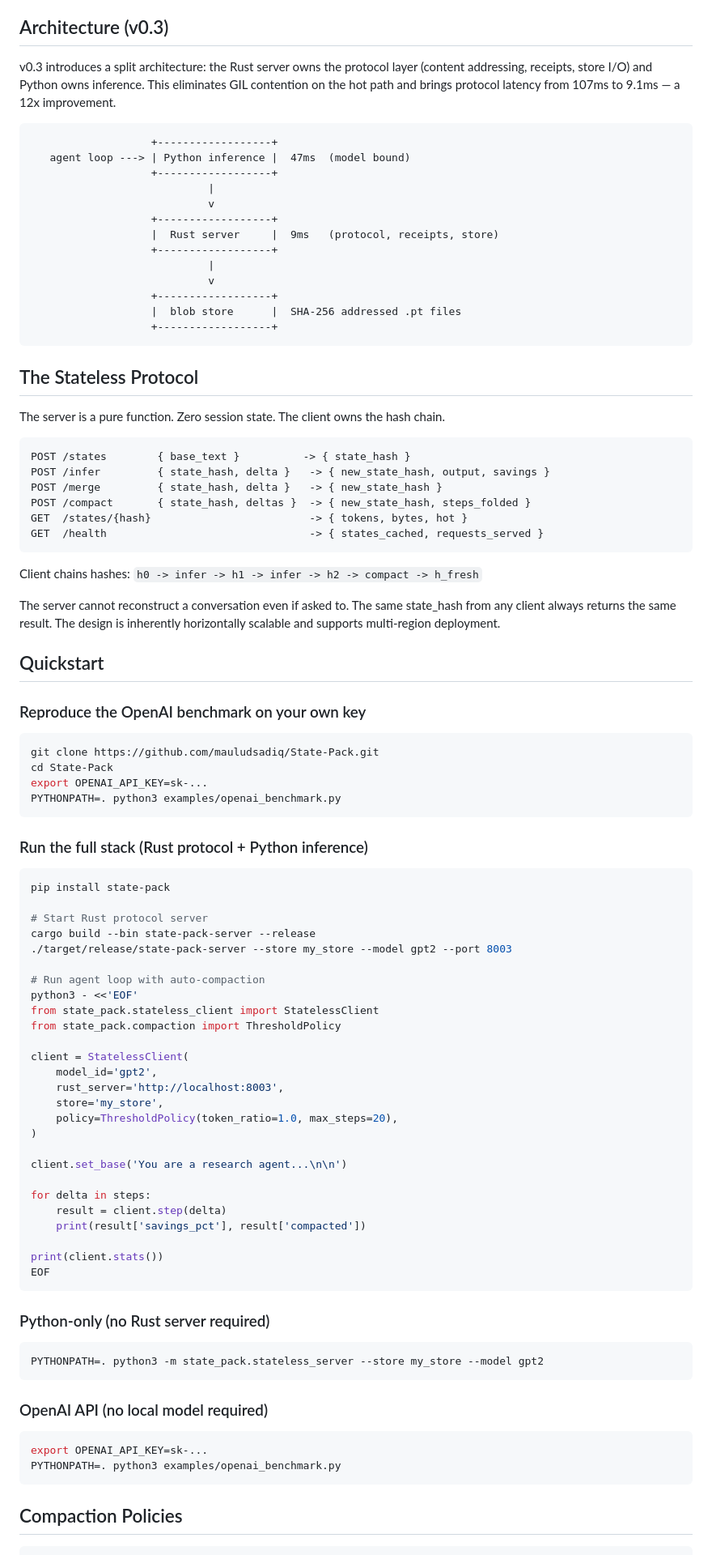
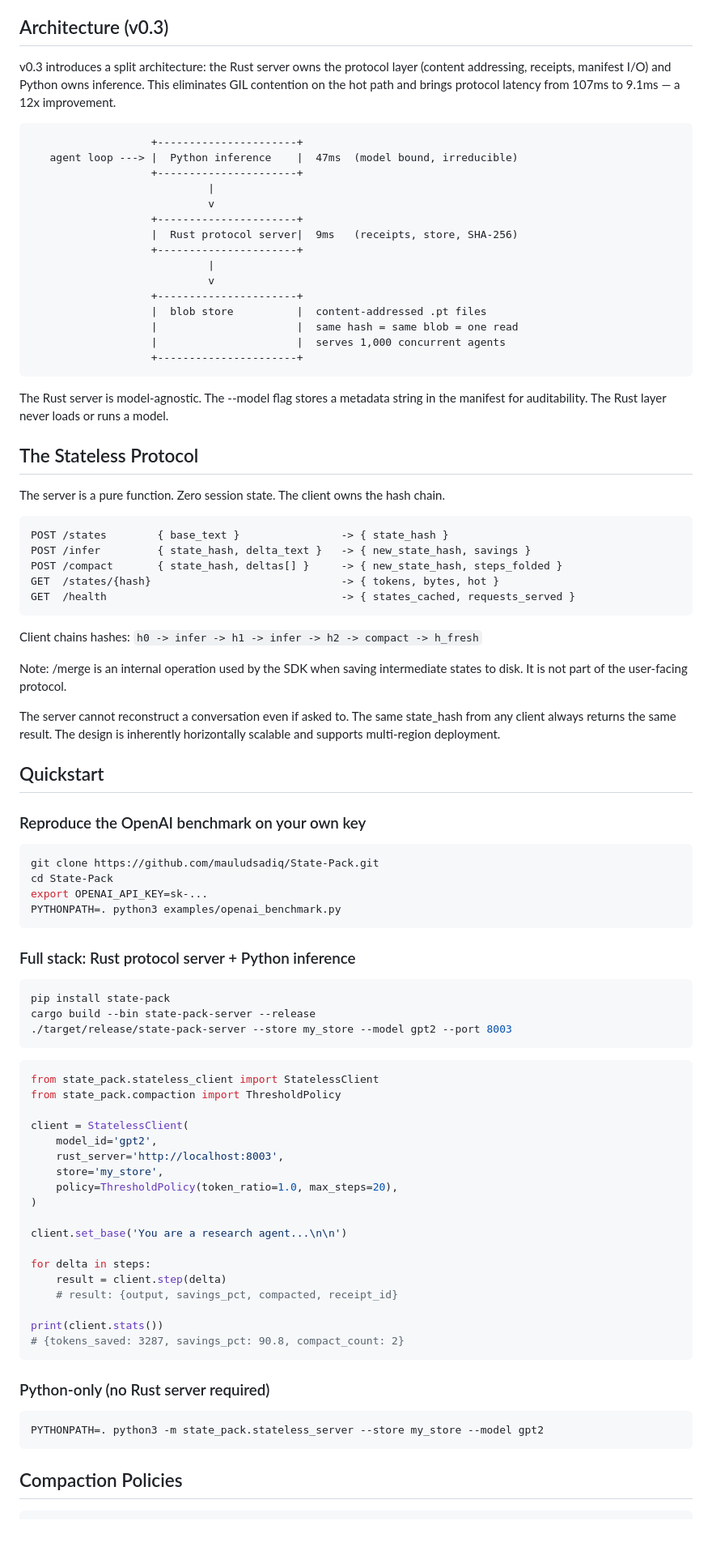
Before and after one commit to mauludsadiq/State-Pack, a Markdown page: README.md, the part around one of its changes. Shown at 81% size. GitHub-like rendering; blank space fills up the shorter version.

Commit message:
README: clarify merge vs compact, Rust model flag, bridge multi-agent economics to architecture

````diff
--- a/README.md
+++ b/README.md
@@ -70,40 +74,47 @@ on your own key.
 ## Architecture (v0.3)
 
 v0.3 introduces a split architecture: the Rust server owns the protocol layer
-(content addressing, receipts, store I/O) and Python owns inference.
+(content addressing, receipts, manifest I/O) and Python owns inference.
 This eliminates GIL contention on the hot path and brings protocol latency
 from 107ms to 9.1ms — a 12x improvement.
 
 ```
-                   +------------------+
-   agent loop ---> | Python inference |  47ms  (model bound)
-                   +------------------+
+                   +----------------------+
+   agent loop ---> |  Python inference    |  47ms  (model bound, irreducible)
+                   +----------------------+
                             |
                             v
-                   +------------------+
-                   |  Rust server     |  9ms   (protocol, receipts, store)
-                   +------------------+
+                   +----------------------+
+                   |  Rust protocol server|  9ms   (receipts, store, SHA-256)
+                   +----------------------+
                             |
                             v
-                   +------------------+
-                   |  blob store      |  SHA-256 addressed .pt files
-                   +------------------+
+                   +----------------------+
+                   |  blob store          |  content-addressed .pt files
+                   |                      |  same hash = same blob = one read
+                   |                      |  serves 1,000 concurrent agents
+                   +----------------------+
 ```
+
+The Rust server is model-agnostic. The --model flag stores a metadata string
+in the manifest for auditability. The Rust layer never loads or runs a model.
 
 ## The Stateless Protocol
 
 The server is a pure function. Zero session state. The client owns the hash chain.
 
 ```
-POST /states        { base_text }          -> { state_hash }
-POST /infer         { state_hash, delta }   -> { new_state_hash, output, savings }
-POST /merge         { state_hash, delta }   -> { new_state_hash }
-POST /compact       { state_hash, deltas }  -> { new_state_hash, steps_folded }
-GET  /states/{hash}                         -> { tokens, bytes, hot }
-GET  /health                                -> { states_cached, requests_served }
+POST /states        { base_text }                -> { state_hash }
+POST /infer         { state_hash, delta_text }   -> { new_state_hash, savings }
+POST /compact       { state_hash, deltas[] }     -> { new_state_hash, steps_folded }
+GET  /states/{hash}                              -> { tokens, bytes, hot }
+GET  /health                                     -> { states_cached, requests_served }
 ```
 
 Client chains hashes: `h0 -> infer -> h1 -> infer -> h2 -> compact -> h_fresh`
+
+Note: /merge is an internal operation used by the SDK when saving intermediate
+states to disk. It is not part of the user-facing protocol.
 
 The server cannot reconstruct a conversation even if asked to.
 The same state_hash from any client always returns the same result.
@@ -120,17 +131,15 @@ export OPENAI_API_KEY=sk-...
 PYTHONPATH=. python3 examples/openai_benchmark.py
 ```
 
-### Run the full stack (Rust protocol + Python inference)
+### Full stack: Rust protocol server + Python inference
 
 ```bash
 pip install state-pack
-
-# Start Rust protocol server
 cargo build --bin state-pack-server --release
 ./target/release/state-pack-server --store my_store --model gpt2 --port 8003
+```
 
-# Run agent loop with auto-compaction
-python3 - <<'EOF'
+```python
 from state_pack.stateless_client import StatelessClient
 from state_pack.compaction import ThresholdPolicy
 
@@ -145,10 +154,10 @@ client.set_base('You are a research agent...\n\n')
 
 for delta in steps:
     result = client.step(delta)
-    print(result['savings_pct'], result['compacted'])
+    # result: {output, savings_pct, compacted, receipt_id}
 
 print(client.stats())
-EOF
+# {tokens_saved: 3287, savings_pct: 90.8, compact_count: 2}
 ```
 
 ### Python-only (no Rust server required)
@@ -157,13 +166,6 @@ EOF
 PYTHONPATH=. python3 -m state_pack.stateless_server --store my_store --model gpt2
 ```
 
-### OpenAI API (no local model required)
-
-```bash
-export OPENAI_API_KEY=sk-...
-PYTHONPATH=. python3 examples/openai_benchmark.py
-```
-
 ## Compaction Policies
 
 ```python
````
Also changed, not shown: other parts of README.md (+21 -18 lines).
